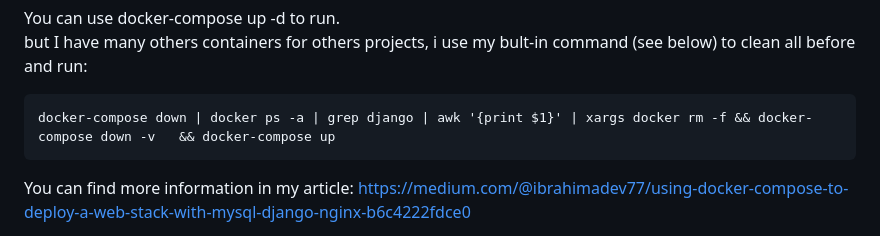
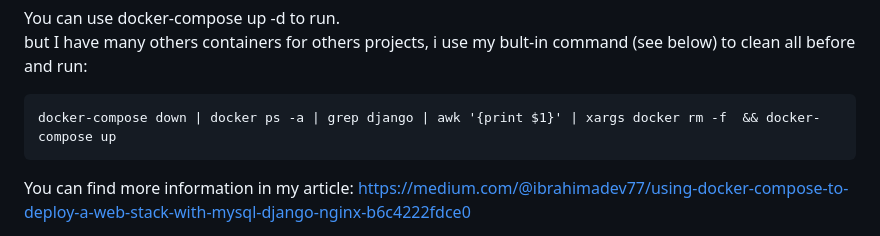
Before and after one commit to tresonance/ARTICLE_MYSQL_DJANGO_NGINX_DOCKER, a Markdown page: README.md, the part around the change. Drawn GitHub-style.

````diff
--- a/README.md
+++ b/README.md
@@ -168,7 +168,7 @@ You can use docker-compose up -d  to run.
 but I have many others containers for others projects, i use my bult-in  command (see below) to clean all before and run:
 
 ```
-docker-compose down | docker ps -a | grep django | awk '{print $1}' | xargs docker rm -f && docker-compose down -v   && docker-compose up
+docker-compose down | docker ps -a | grep django | awk '{print $1}' | xargs docker rm -f  && docker-compose up
 ```
 
 You can find more information in my article: https://medium.com/@ibrahimadev77/using-docker-compose-to-deploy-a-web-stack-with-mysql-django-nginx-b6c4222fdce0
````
